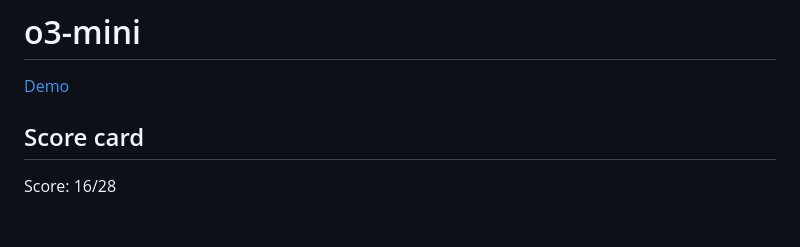
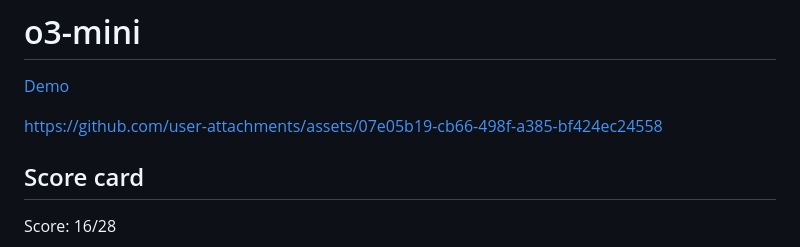
Before and after one commit to vnglst/when-ai-fails, a Markdown page: shepards-dog/o3-mini/README.md, the part around the change. GitHub-like rendering; blank space fills up the shorter version.

```diff
--- a/shepards-dog/o3-mini/README.md
+++ b/shepards-dog/o3-mini/README.md
@@ -1,6 +1,8 @@
 # o3-mini
 
 [Demo](https://html-preview.github.io/?url=https://raw.githubusercontent.com/vnglst/when-ai-fails/refs/heads/main/shepards-dog/o3-mini/index.html)
+
+https://github.com/user-attachments/assets/07e05b19-cb66-498f-a385-bf424ec24558
 
 ## Score card
 
```
